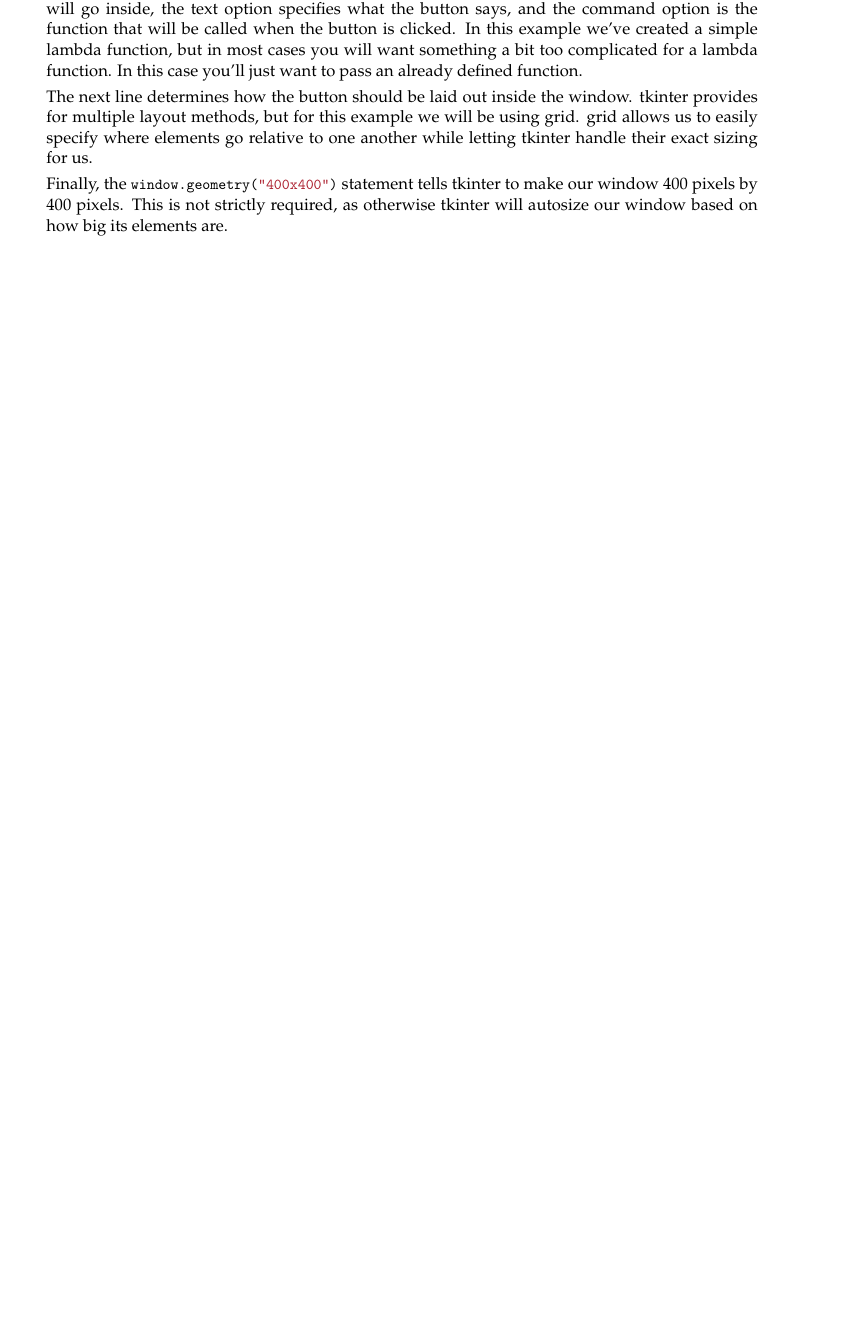
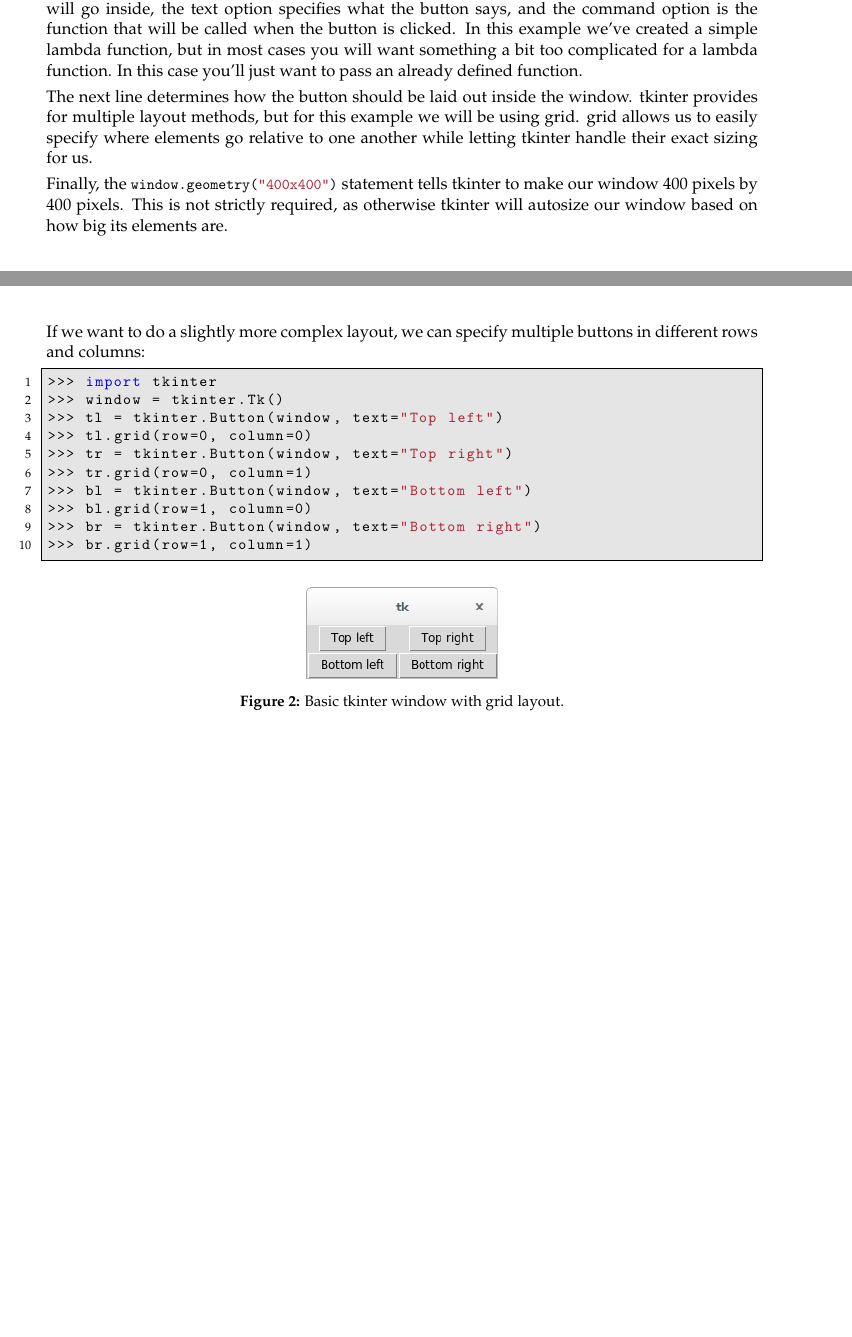
Before and after one commit to NMTPythonistas/nmt_python_labs, a LaTeX document (new_labs/lab12.tex): part of page 2 of 9 before the commit and two parts of pages 2 and 3 of 10 after it, the two joined at a grey line, cut so that both start at the same text, the shorter picture padded with empty space. Compiled offline with pdfLaTeX.

Commit message:
Show how to lay buttons out in a 2 by 2 grid.

```diff
--- a/new_labs/lab12.tex
+++ b/new_labs/lab12.tex
@@ -106,6 +106,31 @@ to one another while letting tkinter handle their exact sizing for us.
 Finally, the \lstinline{window.geometry("400x400")} statement tells tkinter to
 make our window 400 pixels by 400 pixels. This is not strictly required, as
 otherwise tkinter will autosize our window based on how big its elements are.
+
+If we want to do a slightly more complex layout, we can specify multiple buttons
+in different rows and columns:
+
+\begin{lstlisting}[style=ipython]
+>>> import tkinter
+>>> window = tkinter.Tk()
+>>> tl = tkinter.Button(window, text="Top left")
+>>> tl.grid(row=0, column=0)
+>>> tr = tkinter.Button(window, text="Top right")
+>>> tr.grid(row=0, column=1)
+>>> bl = tkinter.Button(window, text="Bottom left")
+>>> bl.grid(row=1, column=0)
+>>> br = tkinter.Button(window, text="Bottom right")
+>>> br.grid(row=1, column=1)
+\end{lstlisting}
+
+\begin{figure}[h]
+  \centering
+  \includegraphics[width=1.75in]{img/tk_grid}
+  \caption{Basic tkinter window with grid layout.}
+  \label{tk_grid}
+\end{figure}
+
+
 
 \pagebreak
 
```
Also changed, not shown: new_labs/img/tk_grid.png (added).
